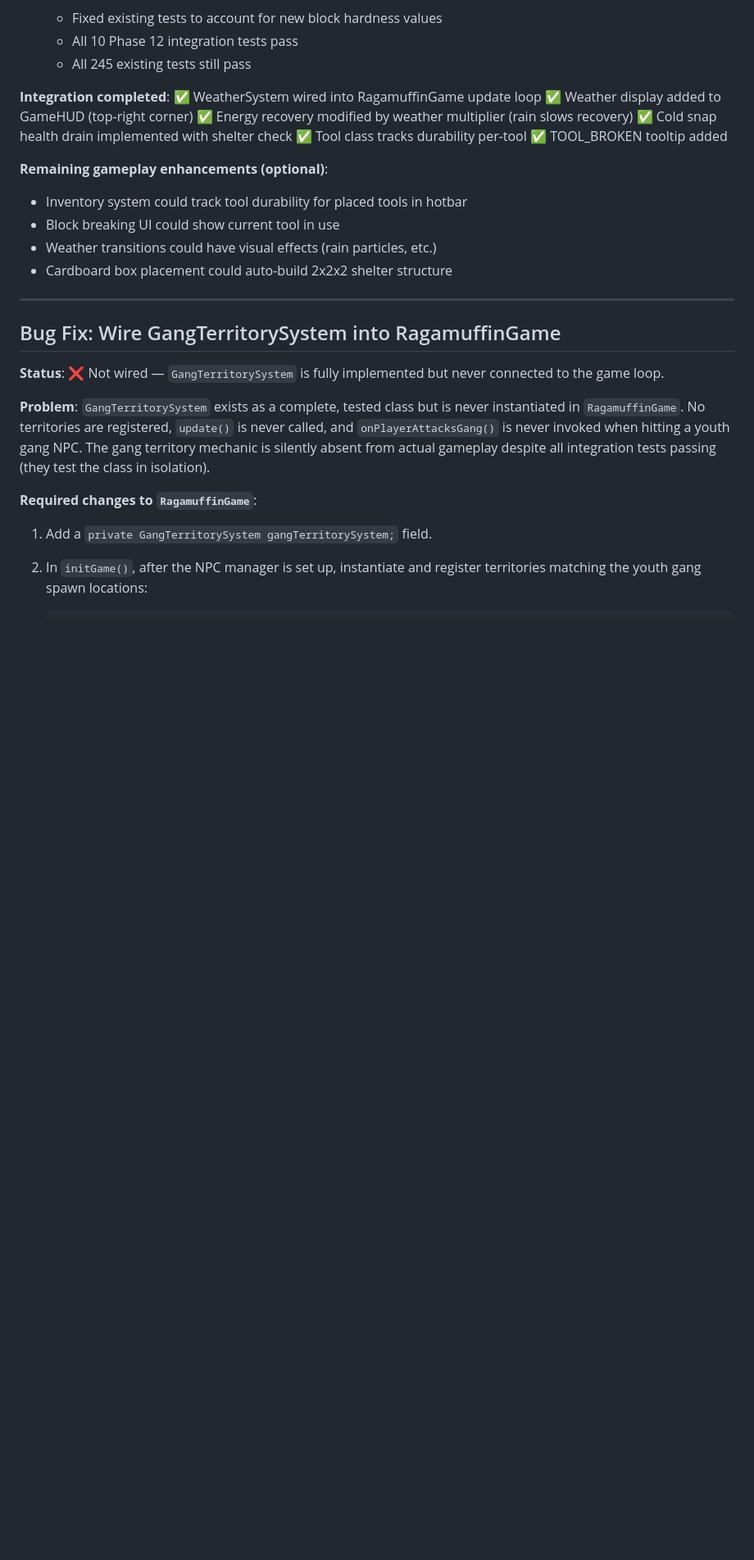
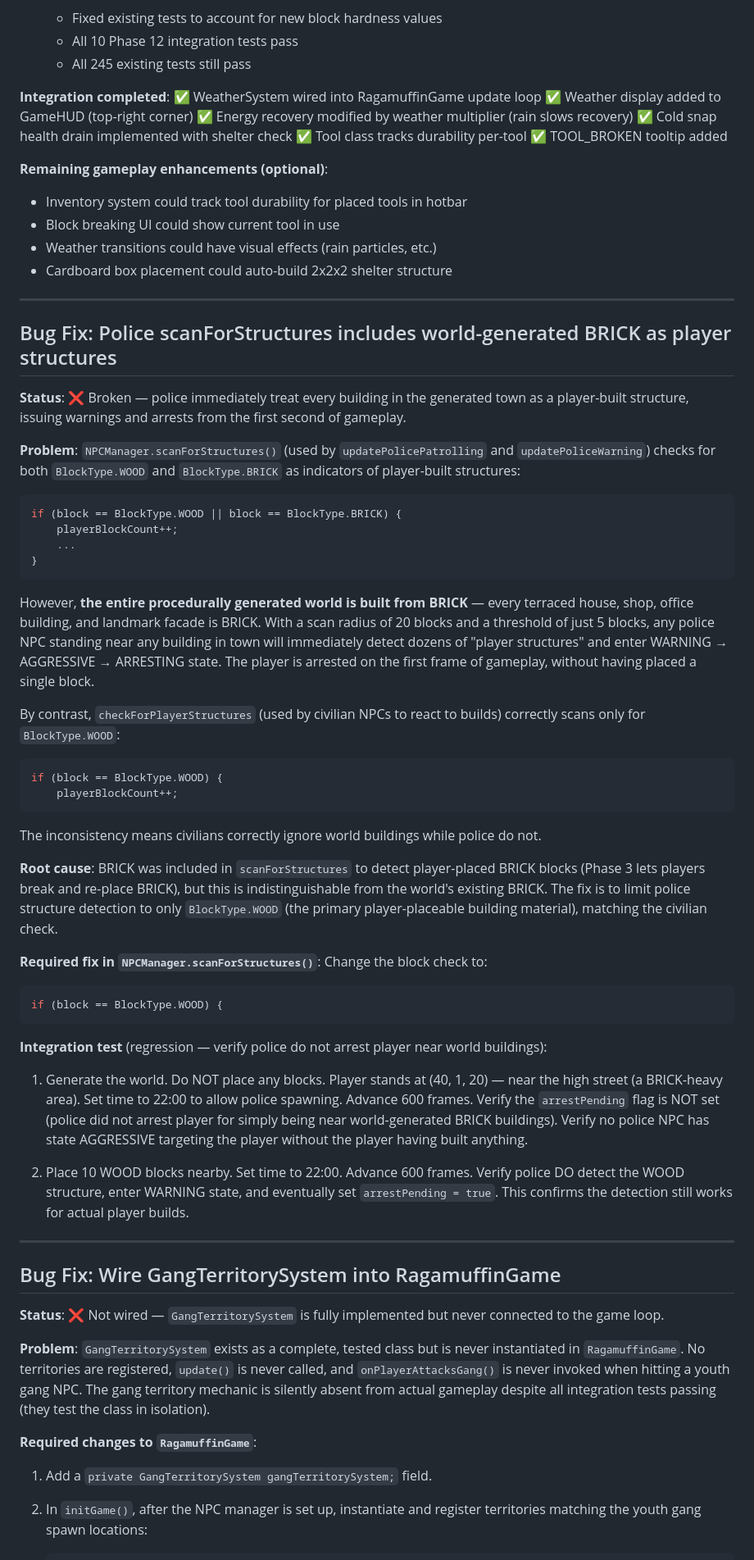
Before and after one commit to zac-williamson/ragamuffin, a Markdown page: SPEC.md, the part around one of its changes. Shown at 82% size. Rendered like a GitHub page; blank space fills up the shorter version.

````diff
--- a/SPEC.md
+++ b/SPEC.md
@@ -890,6 +890,65 @@ All systems implemented and tested:
 
 ---
 
+## Bug Fix: Police scanForStructures includes world-generated BRICK as player structures
+
+**Status**: ❌ Broken — police immediately treat every building in the generated town as a
+player-built structure, issuing warnings and arrests from the first second of gameplay.
+
+**Problem**: `NPCManager.scanForStructures()` (used by `updatePolicePatrolling` and
+`updatePoliceWarning`) checks for both `BlockType.WOOD` and `BlockType.BRICK` as indicators
+of player-built structures:
+
+```java
+if (block == BlockType.WOOD || block == BlockType.BRICK) {
+    playerBlockCount++;
+    ...
+}
+```
+
+However, **the entire procedurally generated world is built from BRICK** — every terraced
+house, shop, office building, and landmark facade is BRICK. With a scan radius of 20 blocks
+and a threshold of just 5 blocks, any police NPC standing near any building in town will
+immediately detect dozens of "player structures" and enter WARNING → AGGRESSIVE → ARRESTING
+state. The player is arrested on the first frame of gameplay, without having placed a single
+block.
+
+By contrast, `checkForPlayerStructures` (used by civilian NPCs to react to builds) correctly
+scans only for `BlockType.WOOD`:
+
+```java
+if (block == BlockType.WOOD) {
+    playerBlockCount++;
+```
+
+The inconsistency means civilians correctly ignore world buildings while police do not.
+
+**Root cause**: BRICK was included in `scanForStructures` to detect player-placed BRICK
+blocks (Phase 3 lets players break and re-place BRICK), but this is indistinguishable from
+the world's existing BRICK. The fix is to limit police structure detection to only
+`BlockType.WOOD` (the primary player-placeable building material), matching the civilian
+check.
+
+**Required fix in `NPCManager.scanForStructures()`**: Change the block check to:
+
+```java
+if (block == BlockType.WOOD) {
+```
+
+**Integration test** (regression — verify police do not arrest player near world buildings):
+
+1. Generate the world. Do NOT place any blocks. Player stands at (40, 1, 20) — near the
+   high street (a BRICK-heavy area). Set time to 22:00 to allow police spawning. Advance
+   600 frames. Verify the `arrestPending` flag is NOT set (police did not arrest player
+   for simply being near world-generated BRICK buildings). Verify no police NPC has state
+   AGGRESSIVE targeting the player without the player having built anything.
+
+2. Place 10 WOOD blocks nearby. Set time to 22:00. Advance 600 frames. Verify police DO
+   detect the WOOD structure, enter WARNING state, and eventually set `arrestPending = true`.
+   This confirms the detection still works for actual player builds.
+
+---
+
 ## Bug Fix: Wire GangTerritorySystem into RagamuffinGame
 
 **Status**: ❌ Not wired — `GangTerritorySystem` is fully implemented but never connected to the game loop.
````
Also changed, not shown: other parts of SPEC.md (+55 -0 lines).
